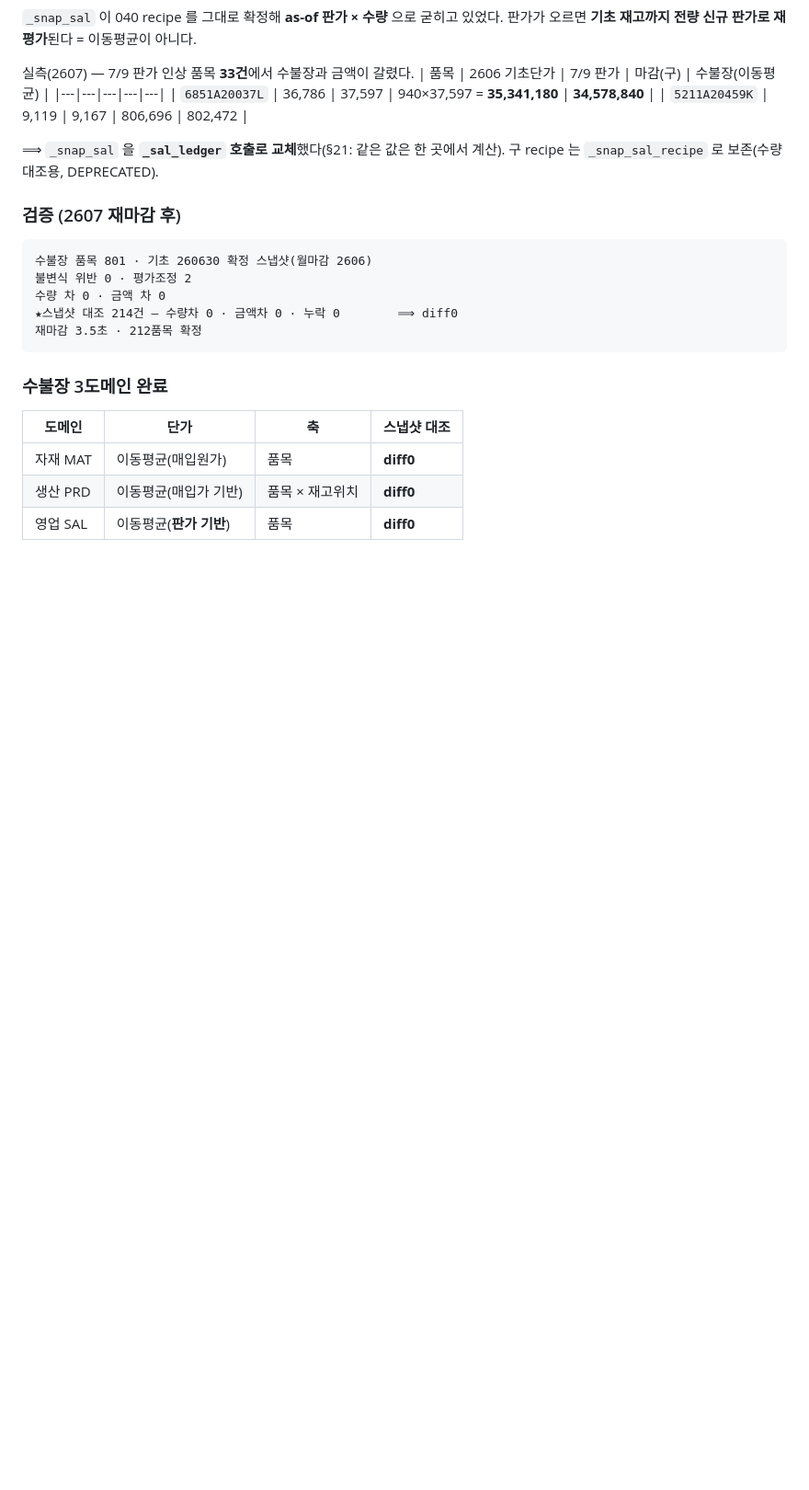
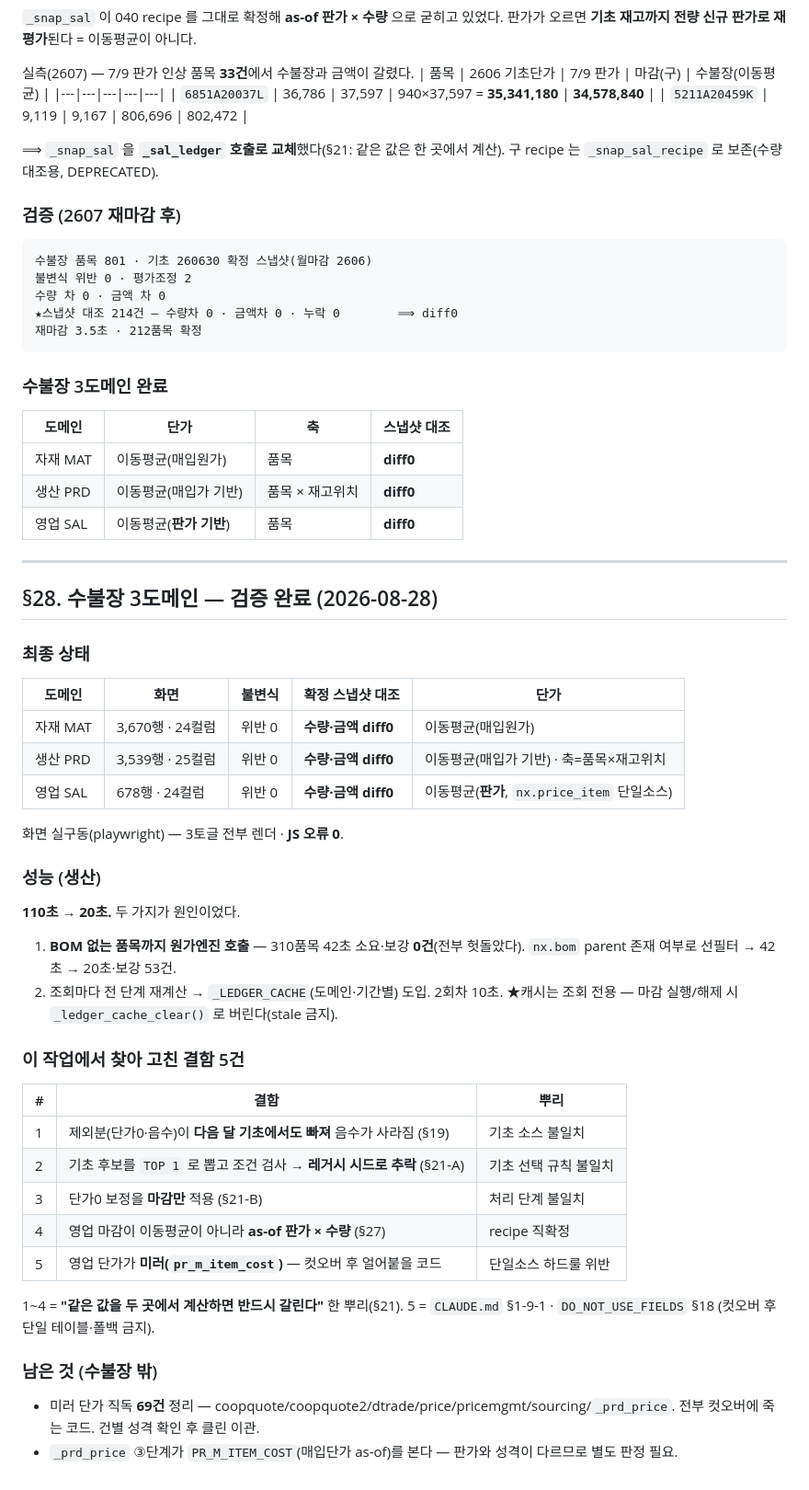
Before and after one commit to 0daeyhan0-bit/pnc-erp-web, a Markdown page: _schema/CLOSE_MGMT_CANON.md, the part around the change. Shown at 92% size. Drawn GitHub-style; blank space fills up the shorter version.

Commit message:
perf(수불장): 생산 110초→20초 + 3도메인 화면 검증 완료 (§28)
성능
- ★BOM 없는 품목까지 원가엔진 호출 — 310품목 42초 소요에 보강 0건(전부 헛돌았다).
  nx.bom parent 존재 여부로 선필터 → 20초·보강 53건.
- _LEDGER_CACHE(도메인·기간별) 도입 — 2회차 10초.
  ★조회 전용 캐시. 마감 실행/해제 시 _ledger_cache_clear() 로 버린다(stale 금지).

검증 — 화면 실구동(playwright) 3토글 전부 렌더 · JS 오류 0
  자재 3,670행/24컬럼 · 생산 3,539행/25컬럼 · 영업 678행/24컬럼
  전 도메인 불변식 위반 0 · 확정 스냅샷 대조 수량·금액 diff0

수불장 작업 종결. 이 과정에서 결함 5건을 찾아 고쳤다(§19·§21·§27·단일소스).

Co-Authored-By: Claude Opus 5 <noreply@anthropic.com>

```diff
--- a/_schema/CLOSE_MGMT_CANON.md
+++ b/_schema/CLOSE_MGMT_CANON.md
@@ -1344,3 +1344,41 @@ EAP65285905   기초 811 + 8월이동 −797 = 14          ← 수불장 14
 | 자재 MAT | 이동평균(매입원가) | 품목 | **diff0** |
 | 생산 PRD | 이동평균(매입가 기반) | 품목 × 재고위치 | **diff0** |
 | 영업 SAL | 이동평균(**판가 기반**) | 품목 | **diff0** |
+
+
+---
+
+## §28. 수불장 3도메인 — **검증 완료** (2026-08-28)
+
+### 최종 상태
+| 도메인 | 화면 | 불변식 | 확정 스냅샷 대조 | 단가 |
+|---|---|---|---|---|
+| 자재 MAT | 3,670행 · 24컬럼 | 위반 0 | **수량·금액 diff0** | 이동평균(매입원가) |
+| 생산 PRD | 3,539행 · 25컬럼 | 위반 0 | **수량·금액 diff0** | 이동평균(매입가 기반) · 축=품목×재고위치 |
+| 영업 SAL | 678행 · 24컬럼 | 위반 0 | **수량·금액 diff0** | 이동평균(**판가**, `nx.price_item` 단일소스) |
+
+화면 실구동(playwright) — 3토글 전부 렌더 · **JS 오류 0**.
+
+### 성능 (생산)
+**110초 → 20초.** 두 가지가 원인이었다.
+1. **BOM 없는 품목까지 원가엔진 호출** — 310품목 42초 소요·보강 **0건**(전부 헛돌았다).
+   `nx.bom` parent 존재 여부로 선필터 → 42초 → 20초·보강 53건.
+2. 조회마다 전 단계 재계산 → `_LEDGER_CACHE`(도메인·기간별) 도입. 2회차 10초.
+   ★캐시는 조회 전용 — 마감 실행/해제 시 `_ledger_cache_clear()` 로 버린다(stale 금지).
+
+### 이 작업에서 찾아 고친 결함 5건
+| # | 결함 | 뿌리 |
+|---|---|---|
+| 1 | 제외분(단가0·음수)이 **다음 달 기초에서도 빠져** 음수가 사라짐 (§19) | 기초 소스 불일치 |
+| 2 | 기초 후보를 `TOP 1` 로 뽑고 조건 검사 → **레거시 시드로 추락** (§21-A) | 기초 선택 규칙 불일치 |
+| 3 | 단가0 보정을 **마감만** 적용 (§21-B) | 처리 단계 불일치 |
+| 4 | 영업 마감이 이동평균이 아니라 **as-of 판가 × 수량** (§27) | recipe 직확정 |
+| 5 | 영업 단가가 **미러(`pr_m_item_cost`)** — 컷오버 후 얼어붙을 코드 | 단일소스 하드룰 위반 |
+
+1~4 = **"같은 값을 두 곳에서 계산하면 반드시 갈린다"** 한 뿌리(§21).
+5 = `CLAUDE.md` §1-9-1 · `DO_NOT_USE_FIELDS` §18 (컷오버 후 단일 테이블·폴백 금지).
+
+### 남은 것 (수불장 밖)
+- 미러 단가 직독 **69건** 정리 — coopquote/coopquote2/dtrade/price/pricemgmt/sourcing/`_prd_price`.
+  전부 컷오버에 죽는 코드. 건별 성격 확인 후 클린 이관.
+- `_prd_price` ③단계가 `PR_M_ITEM_COST`(매입단가 as-of)를 본다 — 판가와 성격이 다르므로 별도 판정 필요.
```
